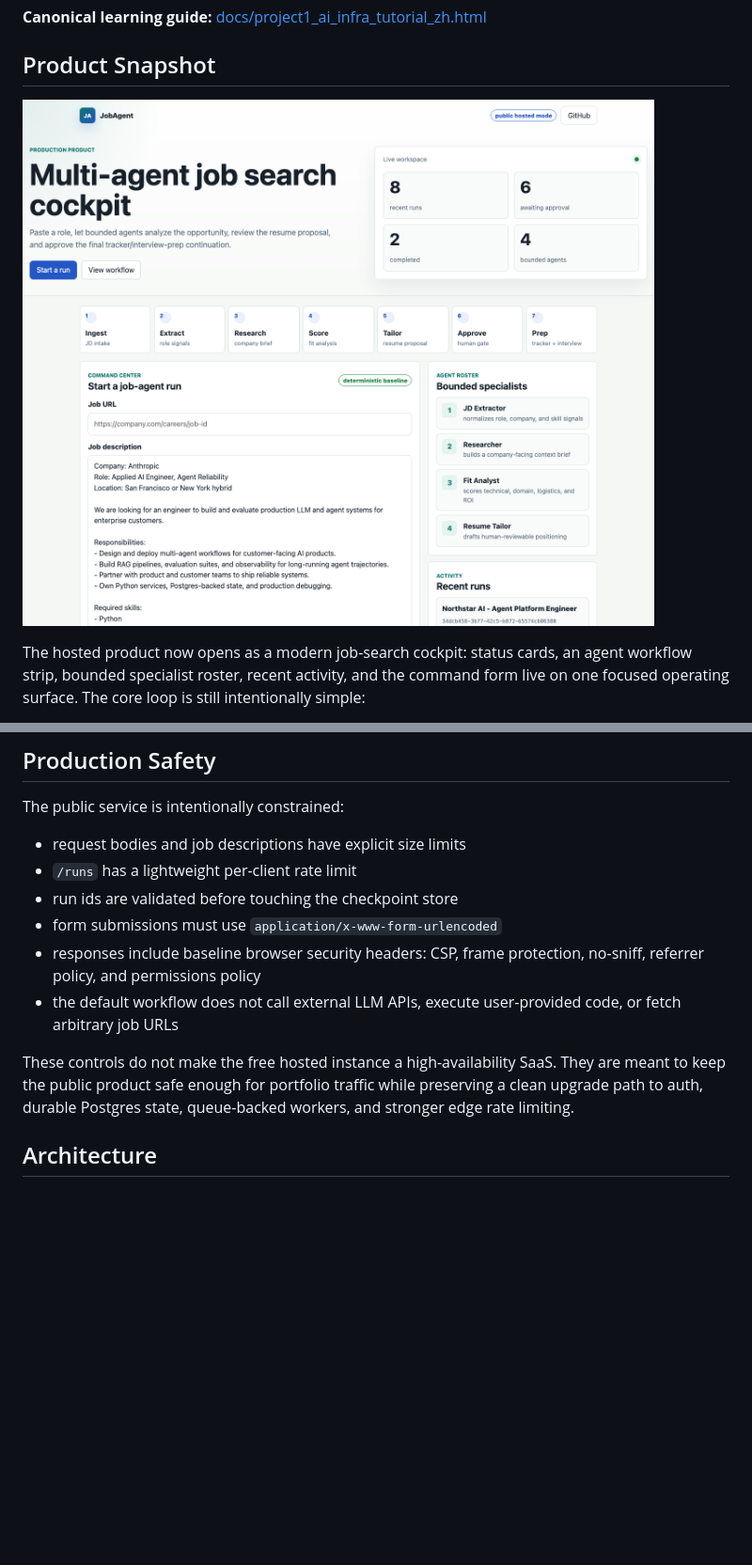
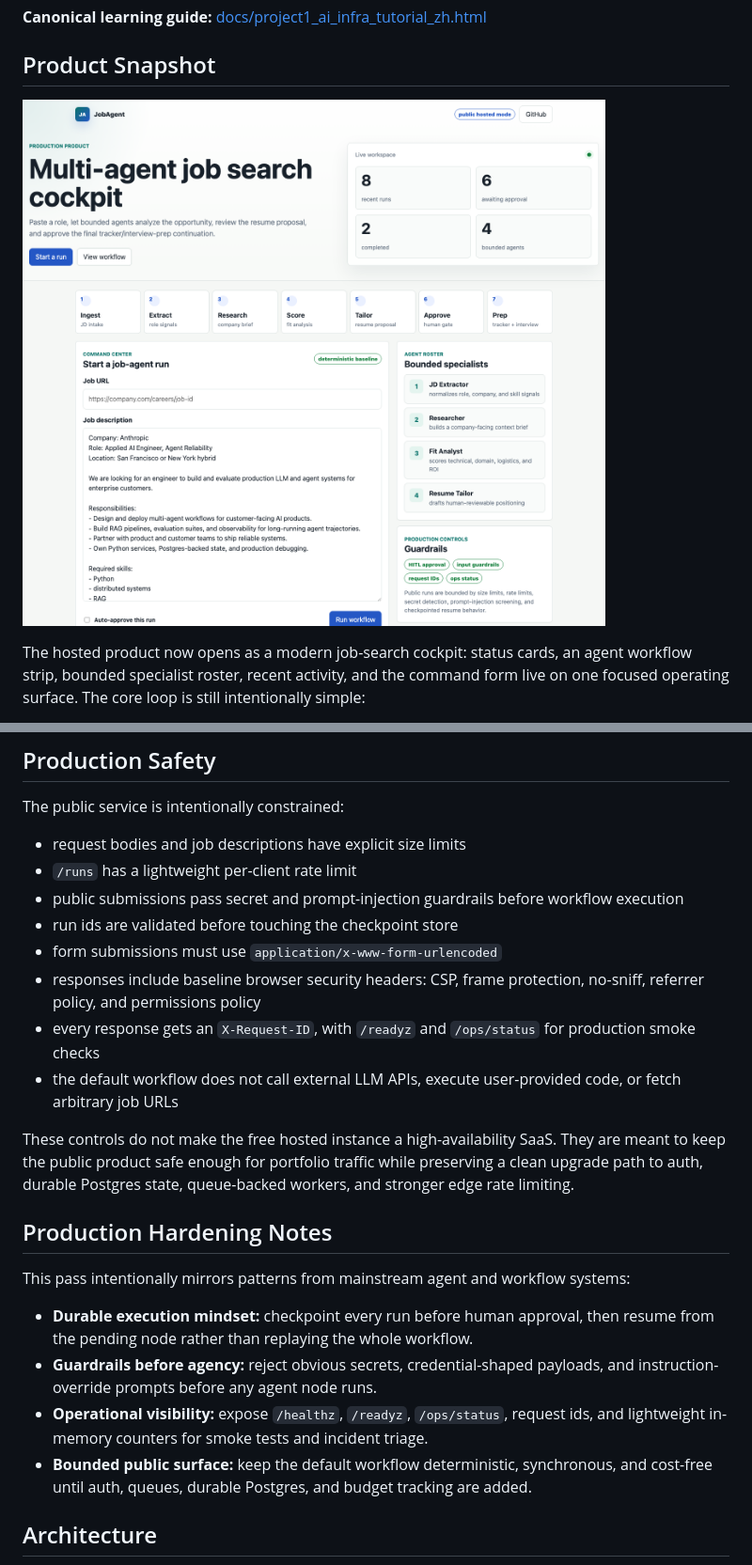
Before and after one commit to yanxuantong/multi-agent-job-search-platform, a Markdown page: README.md, 2 parts joined by grey strips. Shown at 94% size. GitHub-like rendering; pictures changed too: docs/assets/readme/demo-home.png; blank space fills up the shorter version.

```diff
--- a/README.md
+++ b/README.md
@@ -97,12 +97,23 @@ The public service is intentionally constrained:
 
 - request bodies and job descriptions have explicit size limits
 - `/runs` has a lightweight per-client rate limit
+- public submissions pass secret and prompt-injection guardrails before workflow execution
 - run ids are validated before touching the checkpoint store
 - form submissions must use `application/x-www-form-urlencoded`
 - responses include baseline browser security headers: CSP, frame protection, no-sniff, referrer policy, and permissions policy
+- every response gets an `X-Request-ID`, with `/readyz` and `/ops/status` for production smoke checks
 - the default workflow does not call external LLM APIs, execute user-provided code, or fetch arbitrary job URLs
 
 These controls do not make the free hosted instance a high-availability SaaS. They are meant to keep the public product safe enough for portfolio traffic while preserving a clean upgrade path to auth, durable Postgres state, queue-backed workers, and stronger edge rate limiting.
+
+## Production Hardening Notes
+
+This pass intentionally mirrors patterns from mainstream agent and workflow systems:
+
+- **Durable execution mindset:** checkpoint every run before human approval, then resume from the pending node rather than replaying the whole workflow.
+- **Guardrails before agency:** reject obvious secrets, credential-shaped payloads, and instruction-override prompts before any agent node runs.
+- **Operational visibility:** expose `/healthz`, `/readyz`, `/ops/status`, request ids, and lightweight in-memory counters for smoke tests and incident triage.
+- **Bounded public surface:** keep the default workflow deterministic, synchronous, and cost-free until auth, queues, durable Postgres, and budget tracking are added.
 
 ## Architecture
 
```
Also changed, not shown: README.zh.md (+11 -0 lines), docs/assets/readme/demo-complete.png, docs/assets/readme/demo-review.png, 9 other files.
